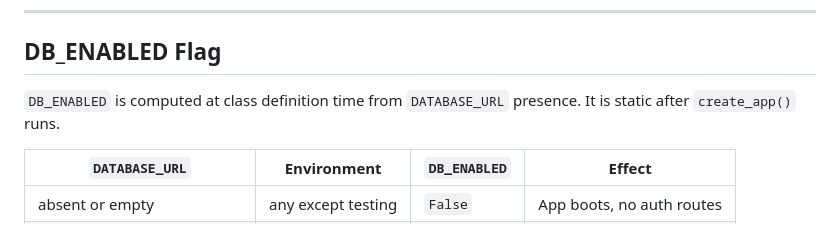
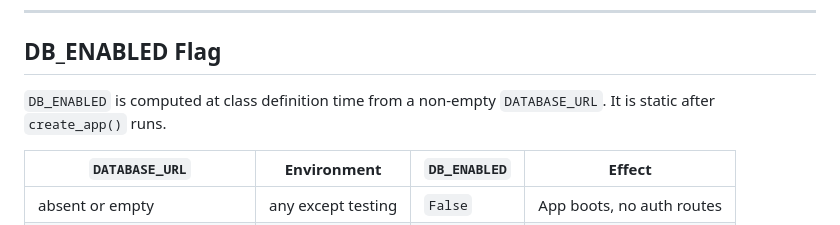
Before and after one commit to CaioXTSY/flask-boilerplate, a Markdown page: docs/project-overview.md, the part around the change. Rendered like a GitHub page.

Commit message:
docs: clarify description of DB_ENABLED flag in project overview

```diff
--- a/docs/project-overview.md
+++ b/docs/project-overview.md
@@ -45,7 +45,7 @@ This order is load-bearing. Do not reorder.
 
 ## DB_ENABLED Flag
 
-`DB_ENABLED` is computed at class definition time from `DATABASE_URL` presence. It is static after `create_app()` runs.
+`DB_ENABLED` is computed at class definition time from a non-empty `DATABASE_URL`. It is static after `create_app()` runs.
 
 | `DATABASE_URL` | Environment | `DB_ENABLED` | Effect |
 |---|---|---|---|
```
